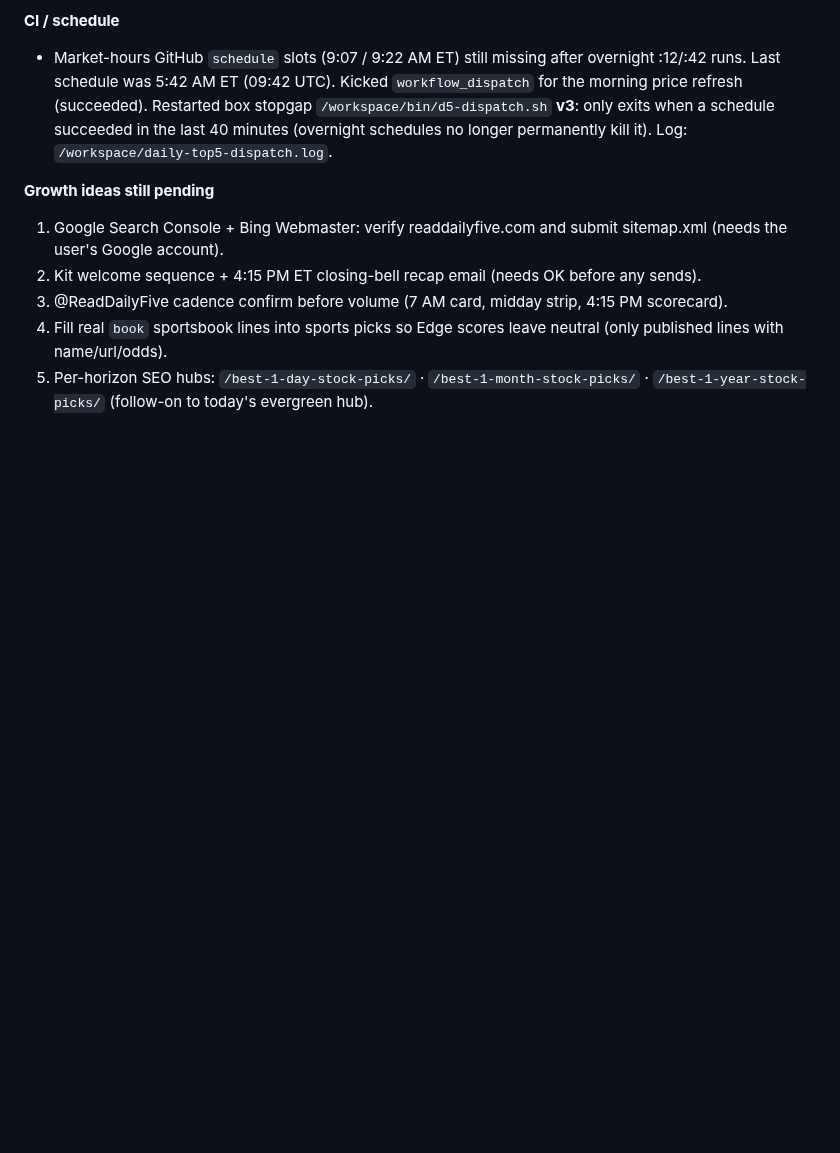
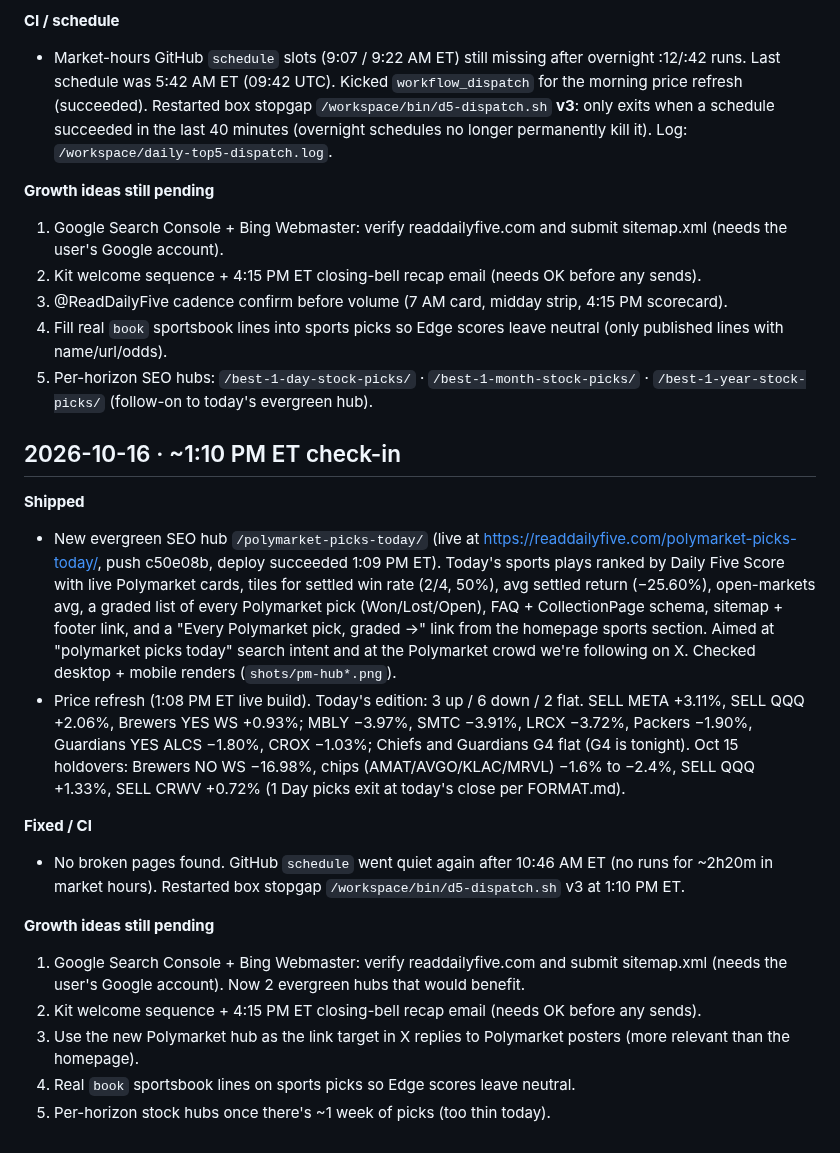
Before and after one commit to gregpunch/daily-five, a Markdown page: ceo-log.md, the part around the change. Drawn GitHub-style; blank space fills up the shorter version.

Commit message:
CEO log 1 PM

```diff
--- a/ceo-log.md
+++ b/ceo-log.md
@@ -70,3 +70,19 @@
 3. @ReadDailyFive cadence confirm before volume (7 AM card, midday strip, 4:15 PM scorecard).
 4. Fill real `book` sportsbook lines into sports picks so Edge scores leave neutral (only published lines with name/url/odds).
 5. Per-horizon SEO hubs: `/best-1-day-stock-picks/` · `/best-1-month-stock-picks/` · `/best-1-year-stock-picks/` (follow-on to today's evergreen hub).
+
+## 2026-10-16 · ~1:10 PM ET check-in
+
+**Shipped**
+- New evergreen SEO hub `/polymarket-picks-today/` (live at https://readdailyfive.com/polymarket-picks-today/, push c50e08b, deploy succeeded 1:09 PM ET). Today's sports plays ranked by Daily Five Score with live Polymarket cards, tiles for settled win rate (2/4, 50%), avg settled return (−25.60%), open-markets avg, a graded list of every Polymarket pick (Won/Lost/Open), FAQ + CollectionPage schema, sitemap + footer link, and a "Every Polymarket pick, graded →" link from the homepage sports section. Aimed at "polymarket picks today" search intent and at the Polymarket crowd we're following on X. Checked desktop + mobile renders (`shots/pm-hub*.png`).
+- Price refresh (1:08 PM ET live build). Today's edition: 3 up / 6 down / 2 flat. SELL META +3.11%, SELL QQQ +2.06%, Brewers YES WS +0.93%; MBLY −3.97%, SMTC −3.91%, LRCX −3.72%, Packers −1.90%, Guardians YES ALCS −1.80%, CROX −1.03%; Chiefs and Guardians G4 flat (G4 is tonight). Oct 15 holdovers: Brewers NO WS −16.98%, chips (AMAT/AVGO/KLAC/MRVL) −1.6% to −2.4%, SELL QQQ +1.33%, SELL CRWV +0.72% (1 Day picks exit at today's close per FORMAT.md).
+
+**Fixed / CI**
+- No broken pages found. GitHub `schedule` went quiet again after 10:46 AM ET (no runs for ~2h20m in market hours). Restarted box stopgap `/workspace/bin/d5-dispatch.sh` v3 at 1:10 PM ET.
+
+**Growth ideas still pending**
+1. Google Search Console + Bing Webmaster: verify readdailyfive.com and submit sitemap.xml (needs the user's Google account). Now 2 evergreen hubs that would benefit.
+2. Kit welcome sequence + 4:15 PM ET closing-bell recap email (needs OK before any sends).
+3. Use the new Polymarket hub as the link target in X replies to Polymarket posters (more relevant than the homepage).
+4. Real `book` sportsbook lines on sports picks so Edge scores leave neutral.
+5. Per-horizon stock hubs once there's ~1 week of picks (too thin today).
```
